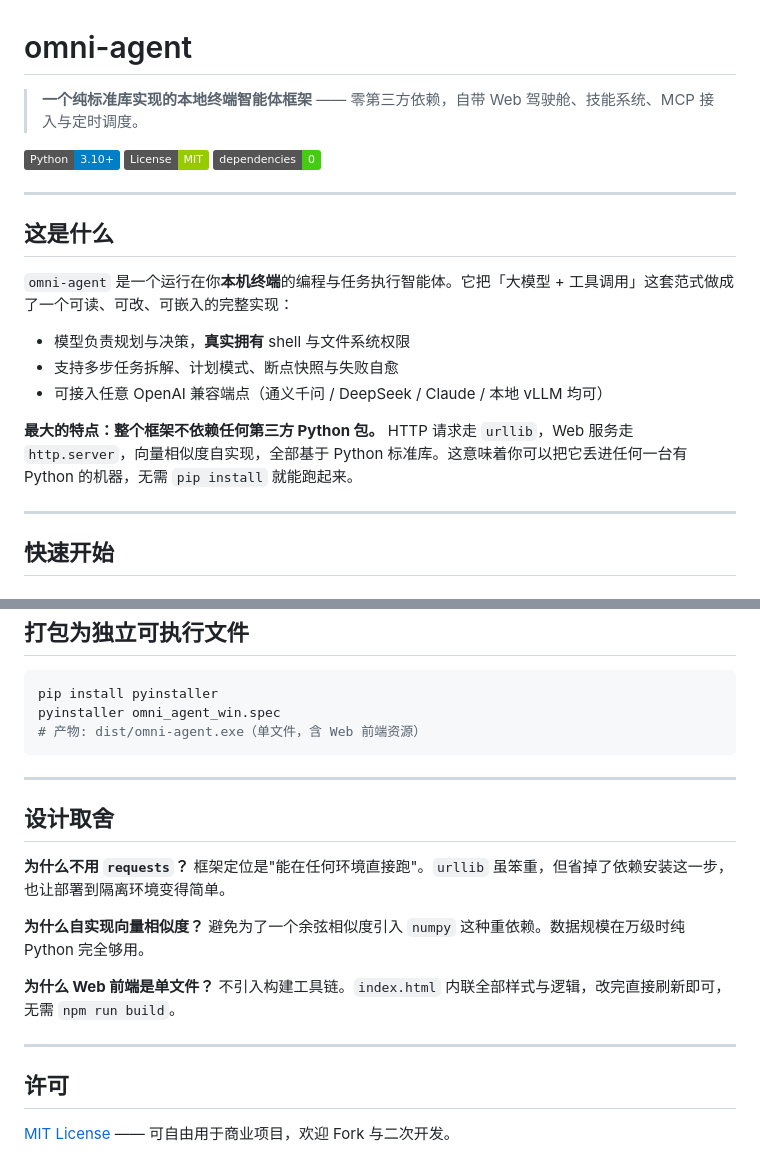
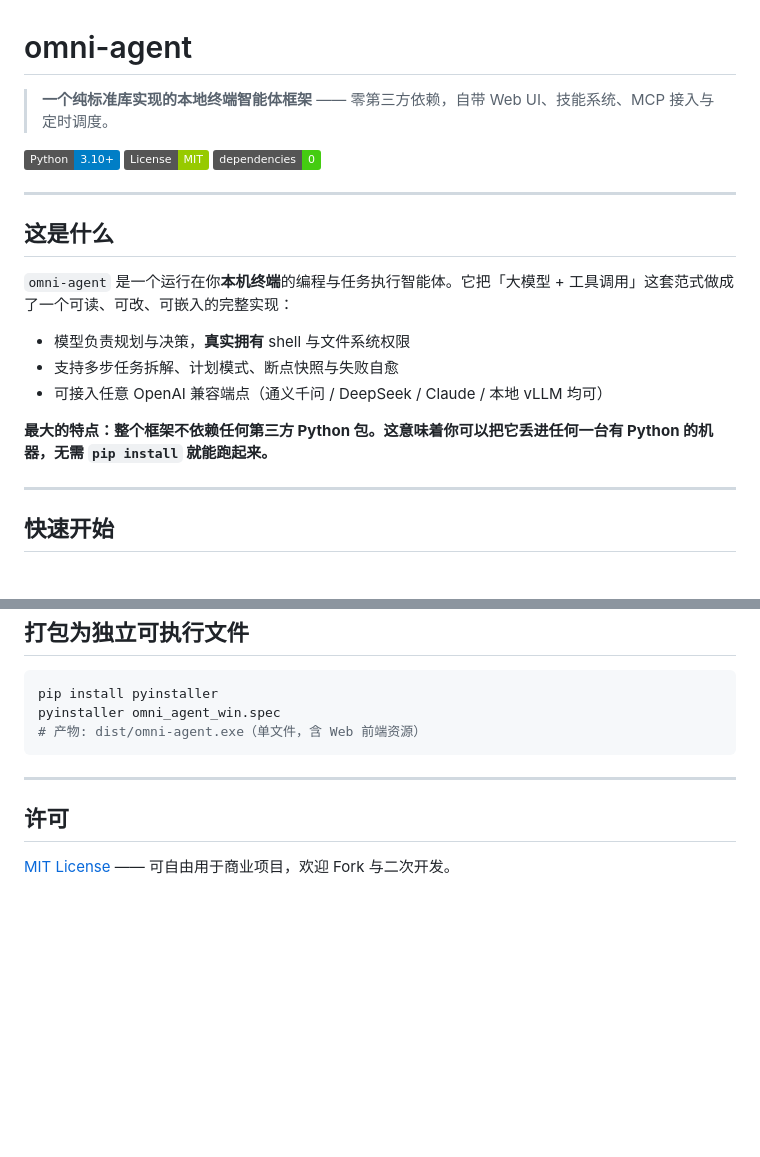
Before and after one commit to yanchaoguo/omni-agent, a Markdown page: README.md, 2 parts joined by grey strips. Drawn GitHub-style; badges without logos; blank space fills up the shorter version.

```diff
--- a/README.md
+++ b/README.md
@@ -1,6 +1,6 @@
 # omni-agent
 
-> **一个纯标准库实现的本地终端智能体框架** —— 零第三方依赖，自带 Web 驾驶舱、技能系统、MCP 接入与定时调度。
+> **一个纯标准库实现的本地终端智能体框架** —— 零第三方依赖，自带 Web UI、技能系统、MCP 接入与定时调度。
 
 [![Python](https://img.shields.io/badge/Python-3.10%2B-blue)](https://www.python.org/)
 [![License](https://img.shields.io/badge/License-MIT-green)](LICENSE)
@@ -16,7 +16,7 @@
 - 支持多步任务拆解、计划模式、断点快照与失败自愈
 - 可接入任意 OpenAI 兼容端点（通义千问 / DeepSeek / Claude / 本地 vLLM 均可）
 
-**最大的特点：整个框架不依赖任何第三方 Python 包。** HTTP 请求走 `urllib`，Web 服务走 `http.server`，向量相似度自实现，全部基于 Python 标准库。这意味着你可以把它丢进任何一台有 Python 的机器，无需 `pip install` 就能跑起来。
+**最大的特点：整个框架不依赖任何第三方 Python 包。这意味着你可以把它丢进任何一台有 Python 的机器，无需 `pip install` 就能跑起来。**
 
 ---
 
@@ -442,16 +373,6 @@ pyinstaller omni_agent_win.spec
 
 ---
 
-## 设计取舍
-
-**为什么不用 `requests`？** 框架定位是"能在任何环境直接跑"。`urllib` 虽笨重，但省掉了依赖安装这一步，也让部署到隔离环境变得简单。
-
-**为什么自实现向量相似度？** 避免为了一个余弦相似度引入 `numpy` 这种重依赖。数据规模在万级时纯 Python 完全够用。
-
-**为什么 Web 前端是单文件？** 不引入构建工具链。`index.html` 内联全部样式与逻辑，改完直接刷新即可，无需 `npm run build`。
-
----
-
 ## 许可
 
 [MIT License](LICENSE) —— 可自由用于商业项目，欢迎 Fork 与二次开发。
```
Also changed, not shown: other parts of README.md (+2 -71 lines).
